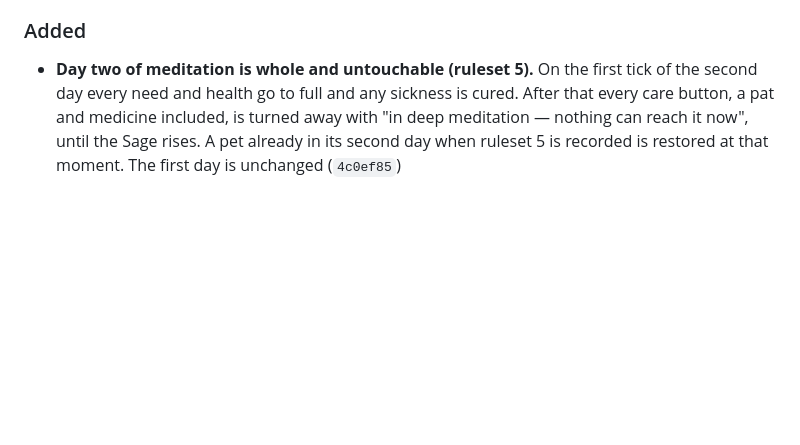
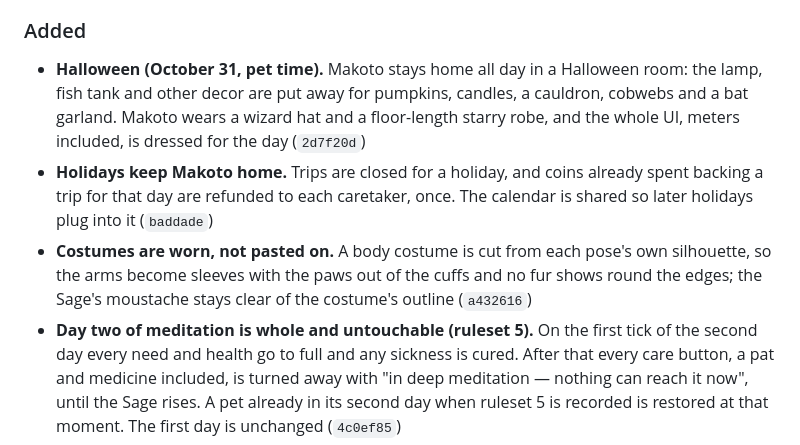
Before and after one commit to Reclyptor/Makotogotchi, a Markdown page: CHANGELOG.md, the part around the change. Rendered like a GitHub page; blank space fills up the shorter version.

Commit message:
Documented Halloween and Worn Costumes in the Changelog

```diff
--- a/CHANGELOG.md
+++ b/CHANGELOG.md
@@ -18,6 +18,18 @@ minigame problems are fixed.
 
 ### Added
 
+- **Halloween (October 31, pet time).** Makoto stays home all day in a
+  Halloween room: the lamp, fish tank and other decor are put away for
+  pumpkins, candles, a cauldron, cobwebs and a bat garland. Makoto wears a
+  wizard hat and a floor-length starry robe, and the whole UI, meters
+  included, is dressed for the day (`2d7f20d`)
+- **Holidays keep Makoto home.** Trips are closed for a holiday, and coins
+  already spent backing a trip for that day are refunded to each caretaker,
+  once. The calendar is shared so later holidays plug into it (`baddade`)
+- **Costumes are worn, not pasted on.** A body costume is cut from each pose's
+  own silhouette, so the arms become sleeves with the paws out of the cuffs and
+  no fur shows round the edges; the Sage's moustache stays clear of the
+  costume's outline (`a432616`)
 - **Day two of meditation is whole and untouchable (ruleset 5).** On the first
   tick of the second day every need and health go to full and any sickness is
   cured. After that every care button, a pat and medicine included, is turned
```
